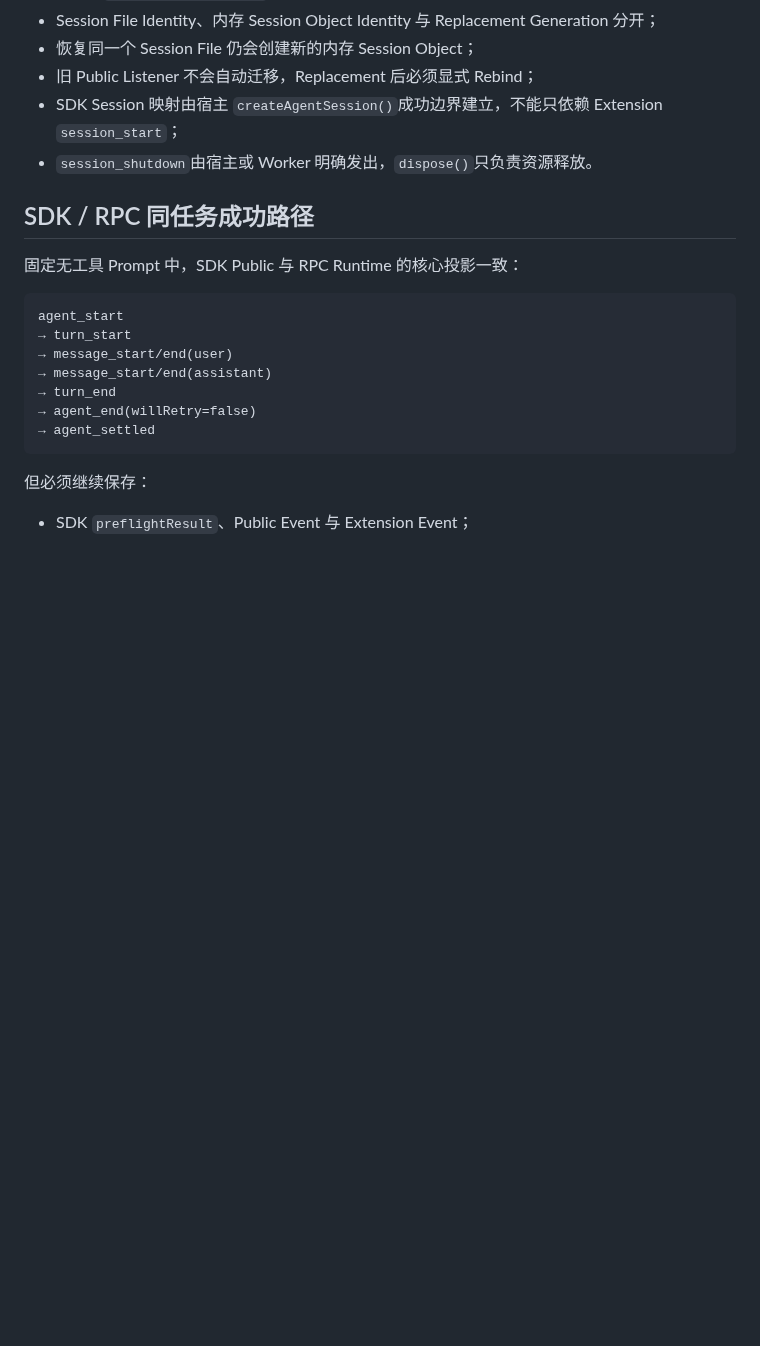
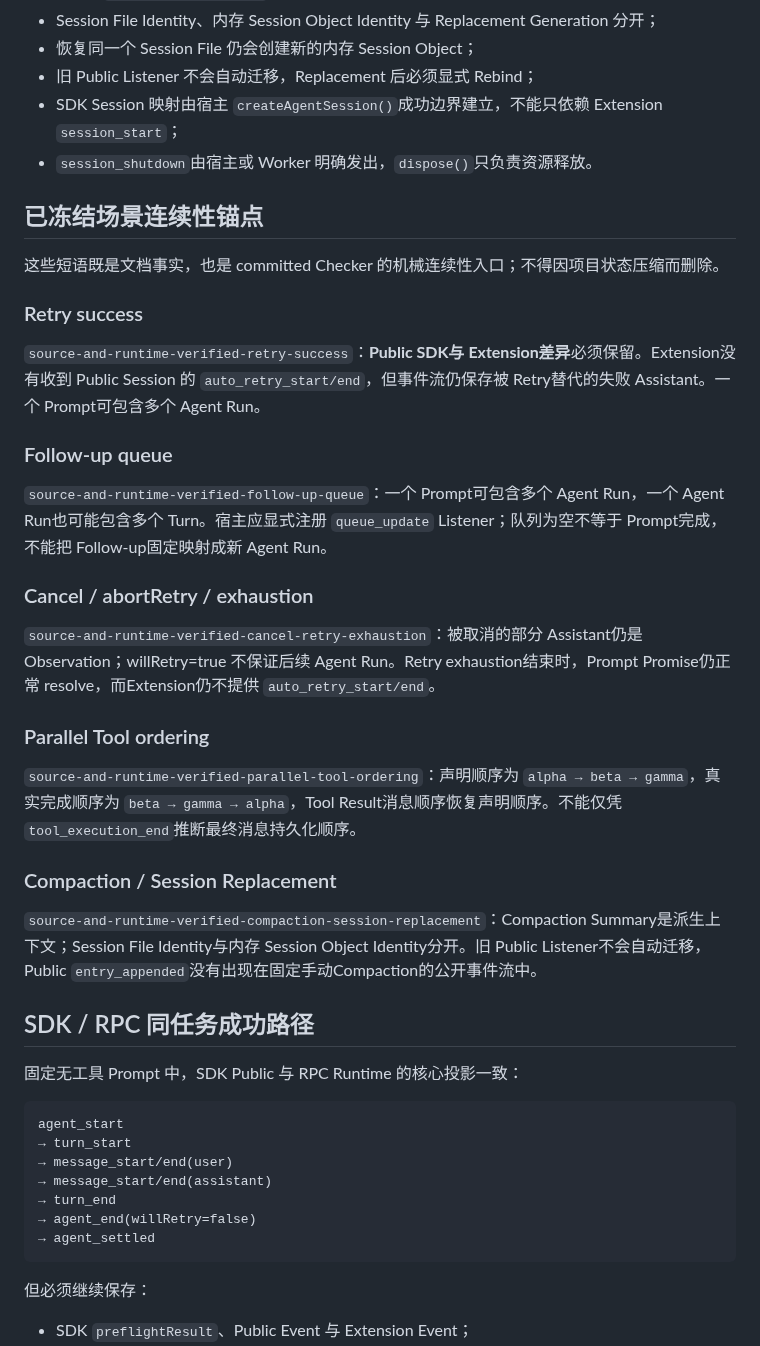
Before and after one commit to ntygod/zhiwei-next, a Markdown page: docs/architecture/pi-integration.md, the part around the change. Drawn GitHub-style; blank space fills up the shorter version.

Commit message:
docs(architecture): restore verified Runtime continuity anchors

```diff
--- a/docs/architecture/pi-integration.md
+++ b/docs/architecture/pi-integration.md
@@ -119,6 +119,30 @@ Worker exit / close
 - 旧 Public Listener 不会自动迁移，Replacement 后必须显式 Rebind；
 - SDK Session 映射由宿主 `createAgentSession()`成功边界建立，不能只依赖 Extension `session_start`；
 - `session_shutdown`由宿主或 Worker 明确发出，`dispose()`只负责资源释放。
+
+## 已冻结场景连续性锚点
+
+这些短语既是文档事实，也是 committed Checker 的机械连续性入口；不得因项目状态压缩而删除。
+
+### Retry success
+
+`source-and-runtime-verified-retry-success`：**Public SDK与 Extension差异**必须保留。Extension没有收到 Public Session 的 `auto_retry_start/end`，但事件流仍保存被 Retry替代的失败 Assistant。一个 Prompt可包含多个 Agent Run。
+
+### Follow-up queue
+
+`source-and-runtime-verified-follow-up-queue`：一个 Prompt可包含多个 Agent Run，一个 Agent Run也可能包含多个 Turn。宿主应显式注册 `queue_update` Listener；队列为空不等于 Prompt完成，不能把 Follow-up固定映射成新 Agent Run。
+
+### Cancel / abortRetry / exhaustion
+
+`source-and-runtime-verified-cancel-retry-exhaustion`：被取消的部分 Assistant仍是 Observation；willRetry=true 不保证后续 Agent Run。Retry exhaustion结束时，Prompt Promise仍正常 resolve，而Extension仍不提供 `auto_retry_start/end`。
+
+### Parallel Tool ordering
+
+`source-and-runtime-verified-parallel-tool-ordering`：声明顺序为 `alpha → beta → gamma`，真实完成顺序为 `beta → gamma → alpha`，Tool Result消息顺序恢复声明顺序。不能仅凭 `tool_execution_end`推断最终消息持久化顺序。
+
+### Compaction / Session Replacement
+
+`source-and-runtime-verified-compaction-session-replacement`：Compaction Summary是派生上下文；Session File Identity与内存 Session Object Identity分开。旧 Public Listener不会自动迁移，Public `entry_appended`没有出现在固定手动Compaction的公开事件流中。
 
 ## SDK / RPC 同任务成功路径
 
```
